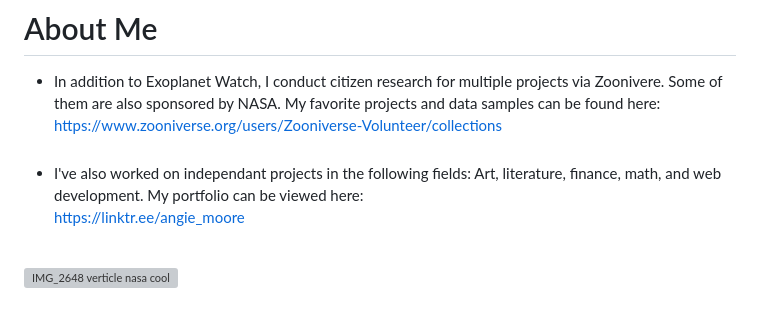
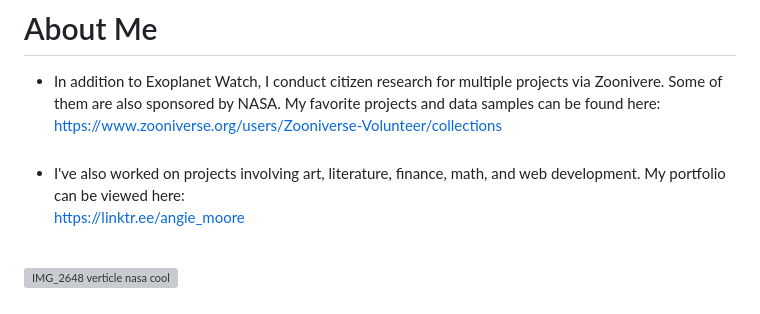
Before and after one commit to Cyber-Chic/nasa, a Markdown page: README.md, the part around one of its changes. Rendered like a GitHub page; grey boxes are pictures that could not be loaded.

```diff
--- a/README.md
+++ b/README.md
@@ -41,7 +41,7 @@ https://exoplanets.nasa.gov/exoplanet-watch/results/
 # <br> About Me
 - In addition to Exoplanet Watch, I conduct citizen research for multiple projects via Zoonivere.  Some of them are also sponsored by NASA.  My favorite projects and data samples can be found here:
 <br> https://www.zooniverse.org/users/Zooniverse-Volunteer/collections<br><br>
-- I've also worked on independant projects in the following fields: Art, literature, finance, math, and web development.  My portfolio can be viewed here:
+- I've also worked on projects involving art, literature, finance, math, and web development.  My portfolio can be viewed here:
 <br> https://linktr.ee/angie_moore <br><br>
 
 ![IMG_2648 verticle nasa cool](https://github.com/user-attachments/assets/c3e8a735-4b53-4633-b98e-3aaf7202504e)
```
Also changed, not shown: other parts of README.md (+1 -1 lines).
